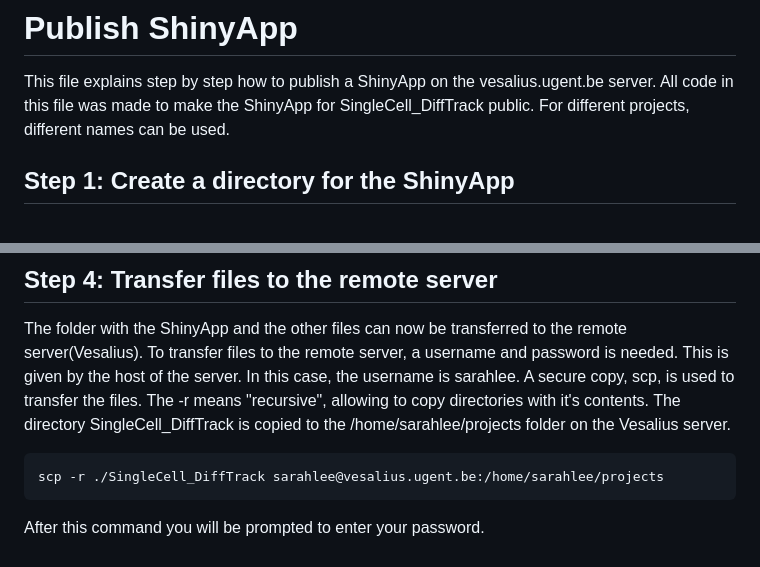
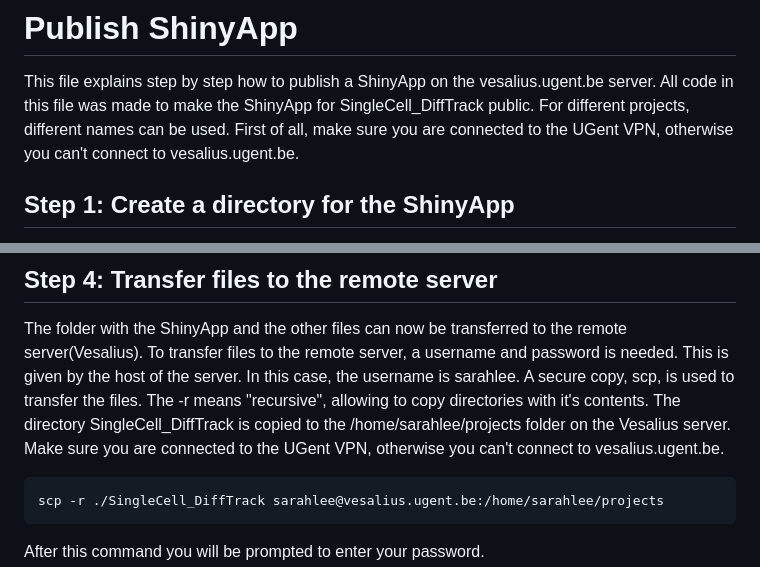
Before and after one commit to TimBr2/Internship, a Markdown page: Conda_ShinyEnv/publish_shinyapp.md, 2 parts joined by grey strips. Drawn GitHub-style.

Commit message:
publish.md file updated, making clear to use UGent VPN

````diff
--- a/Conda_ShinyEnv/publish_shinyapp.md
+++ b/Conda_ShinyEnv/publish_shinyapp.md
@@ -1,5 +1,6 @@
 # Publish ShinyApp
 This file explains step by step how to publish a ShinyApp on the vesalius.ugent.be server. All code in this file was made to make the ShinyApp for SingleCell_DiffTrack public. For different projects, different names can be used.
+First of all, make sure you are connected to the UGent VPN, otherwise you can't connect to vesalius.ugent.be.
 
 ## Step 1: Create a directory for the ShinyApp
 Make a new directory for the ShinyApp, put all the files in this directory that the ShinyApp uses. This is the actual app (named specifically app.R, nothing else), the data, any other scripts the ShinyApp sources, pictures the ShinyApp uses, ... Be aware, the name of this directory will also be the name of the public ShinyApp.
@@ -43,6 +44,7 @@ conda env create -f shiny.yml -p shinyenv
 ## Step 4: Transfer files to the remote server
 The folder with the ShinyApp and the other files can now be transferred to the remote server(Vesalius). To transfer files to the remote server, a username and password is needed. This is given by the host of the server. In this case, the username is sarahlee.
 A secure copy, scp, is used to transfer the files. The -r means "recursive", allowing to copy directories with it's contents. The directory SingleCell_DiffTrack is copied to the /home/sarahlee/projects folder on the Vesalius server.
+Make sure you are connected to the UGent VPN, otherwise you can't connect to vesalius.ugent.be.
 ```
 scp -r ./SingleCell_DiffTrack sarahlee@vesalius.ugent.be:/home/sarahlee/projects
 ```
````
